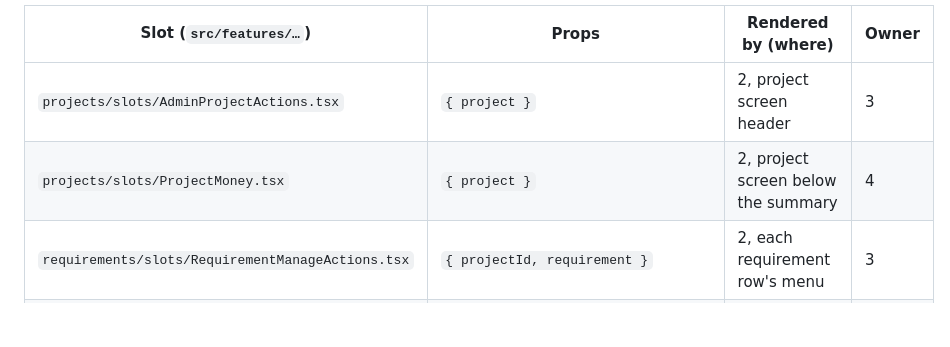
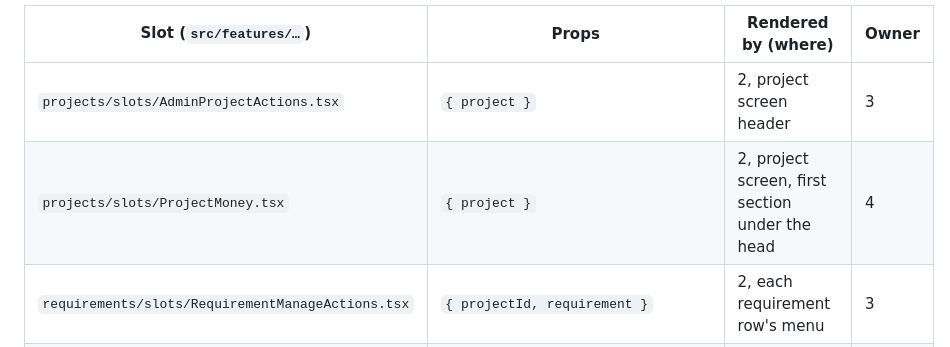
Before and after one commit to MohammadRstm/ID-Indetails-mobile, a Markdown page: docs/contracts.md, the part around the change. GitHub-like rendering; blank space fills up the shorter version.

```diff
--- a/docs/contracts.md
+++ b/docs/contracts.md
@@ -230,7 +230,7 @@ Phase 1a creates each slot as a component that renders nothing, with its final p
 | Slot (`src/features/…`) | Props | Rendered by (where) | Owner |
 |---|---|---|---|
 | `projects/slots/AdminProjectActions.tsx` | `{ project }` | 2, project screen header | 3 |
-| `projects/slots/ProjectMoney.tsx` | `{ project }` | 2, project screen below the summary | 4 |
+| `projects/slots/ProjectMoney.tsx` | `{ project }` | 2, project screen, first section under the head | 4 |
 | `requirements/slots/RequirementManageActions.tsx` | `{ projectId, requirement }` | 2, each requirement row's menu | 3 |
 | `requirements/slots/AddRequirementButton.tsx` | `{ projectId }` | 2, project requirements header | 3 |
 | `people/slots/PersonSecurityActions.tsx` | `{ person }` | 3, person screen | 4 |
```
Also changed, not shown: docs/ported-from-web.md (+3 -0 lines).
